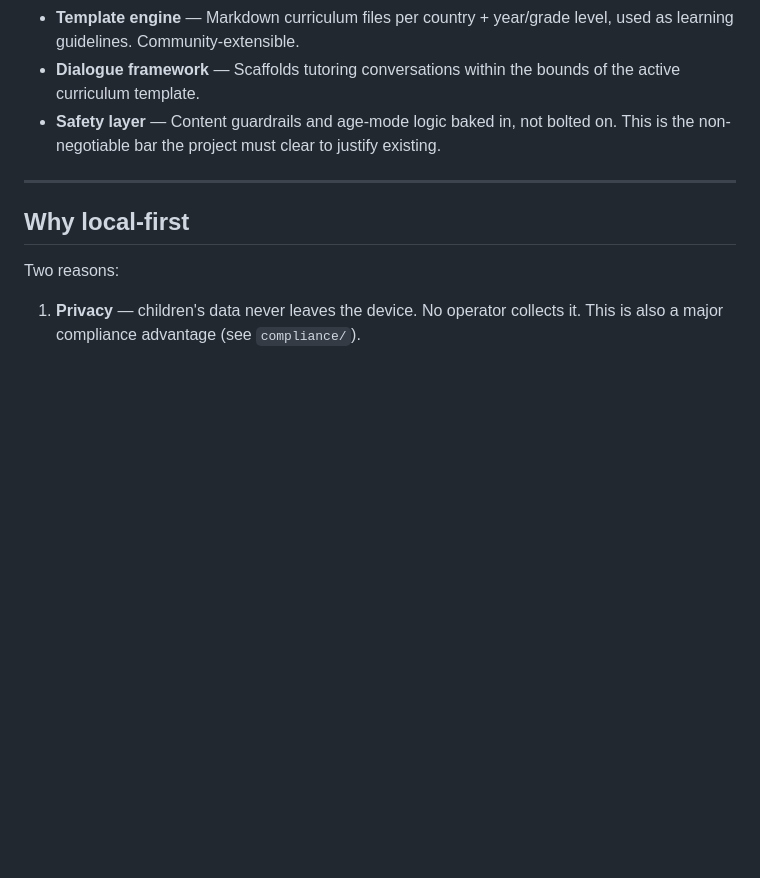
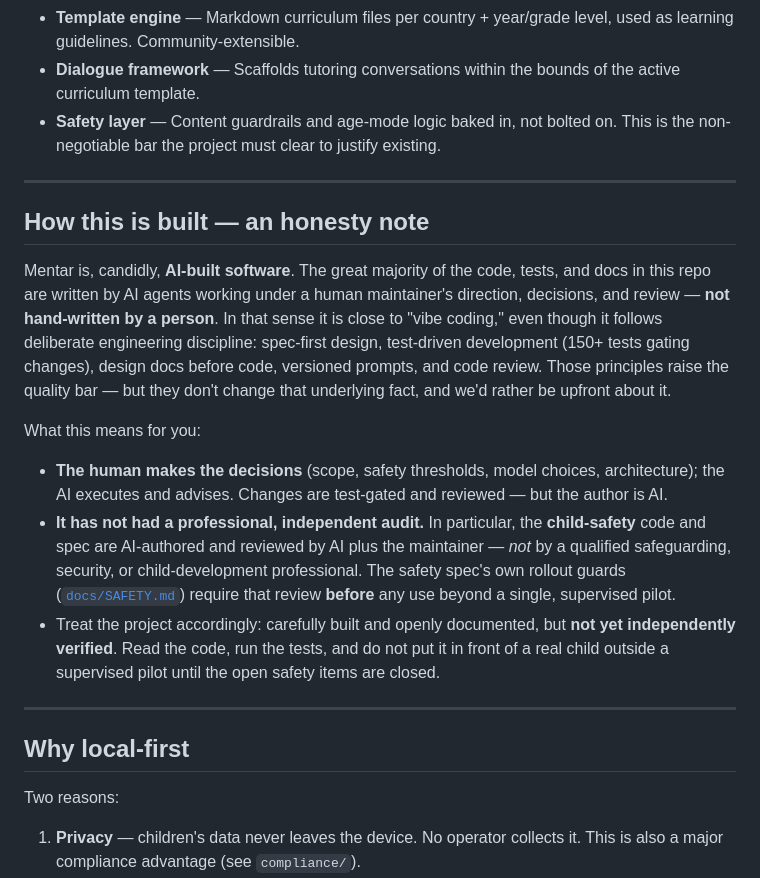
Before and after one commit to avps82/mentar, a Markdown page: README.md, the part around the change. GitHub-like rendering; blank space fills up the shorter version.

Commit message:
README: add honesty note — this is AI-built software
Discloses plainly that the code/tests/docs are predominantly AI-authored under
human direction + review (vibe-coding-adjacent, but spec-first + test-driven +
reviewed). Flags that there has been NO independent professional audit — the
child-safety code/spec are AI-authored, and SAFETY.md's rollout guards require
professional review before any use beyond a single supervised pilot. Trust
guidance: read the code, run the tests, don't deploy to a real child outside a
supervised pilot until the open safety items close.

Co-Authored-By: Claude Opus 4.8 <noreply@anthropic.com>

```diff
--- a/README.md
+++ b/README.md
@@ -13,6 +13,30 @@ Mentar is an open-source tutoring framework that lets parents run an AI tutor on
 - **Template engine** — Markdown curriculum files per country + year/grade level, used as learning guidelines. Community-extensible.
 - **Dialogue framework** — Scaffolds tutoring conversations within the bounds of the active curriculum template.
 - **Safety layer** — Content guardrails and age-mode logic baked in, not bolted on. This is the non-negotiable bar the project must clear to justify existing.
+
+---
+
+## How this is built — an honesty note
+
+Mentar is, candidly, **AI-built software**. The great majority of the code, tests, and docs in this
+repo are written by AI agents working under a human maintainer's direction, decisions, and review —
+**not hand-written by a person**. In that sense it is close to "vibe coding," even though it follows
+deliberate engineering discipline: spec-first design, test-driven development (150+ tests gating
+changes), design docs before code, versioned prompts, and code review. Those principles raise the
+quality bar — but they don't change that underlying fact, and we'd rather be upfront about it.
+
+What this means for you:
+
+- **The human makes the decisions** (scope, safety thresholds, model choices, architecture); the AI
+  executes and advises. Changes are test-gated and reviewed — but the author is AI.
+- **It has not had a professional, independent audit.** In particular, the **child-safety** code and
+  spec are AI-authored and reviewed by AI plus the maintainer — *not* by a qualified safeguarding,
+  security, or child-development professional. The safety spec's own rollout guards
+  ([`docs/SAFETY.md`](docs/SAFETY.md)) require that review **before** any use beyond a single,
+  supervised pilot.
+- Treat the project accordingly: carefully built and openly documented, but **not yet independently
+  verified**. Read the code, run the tests, and do not put it in front of a real child outside a
+  supervised pilot until the open safety items are closed.
 
 ---
 
```
